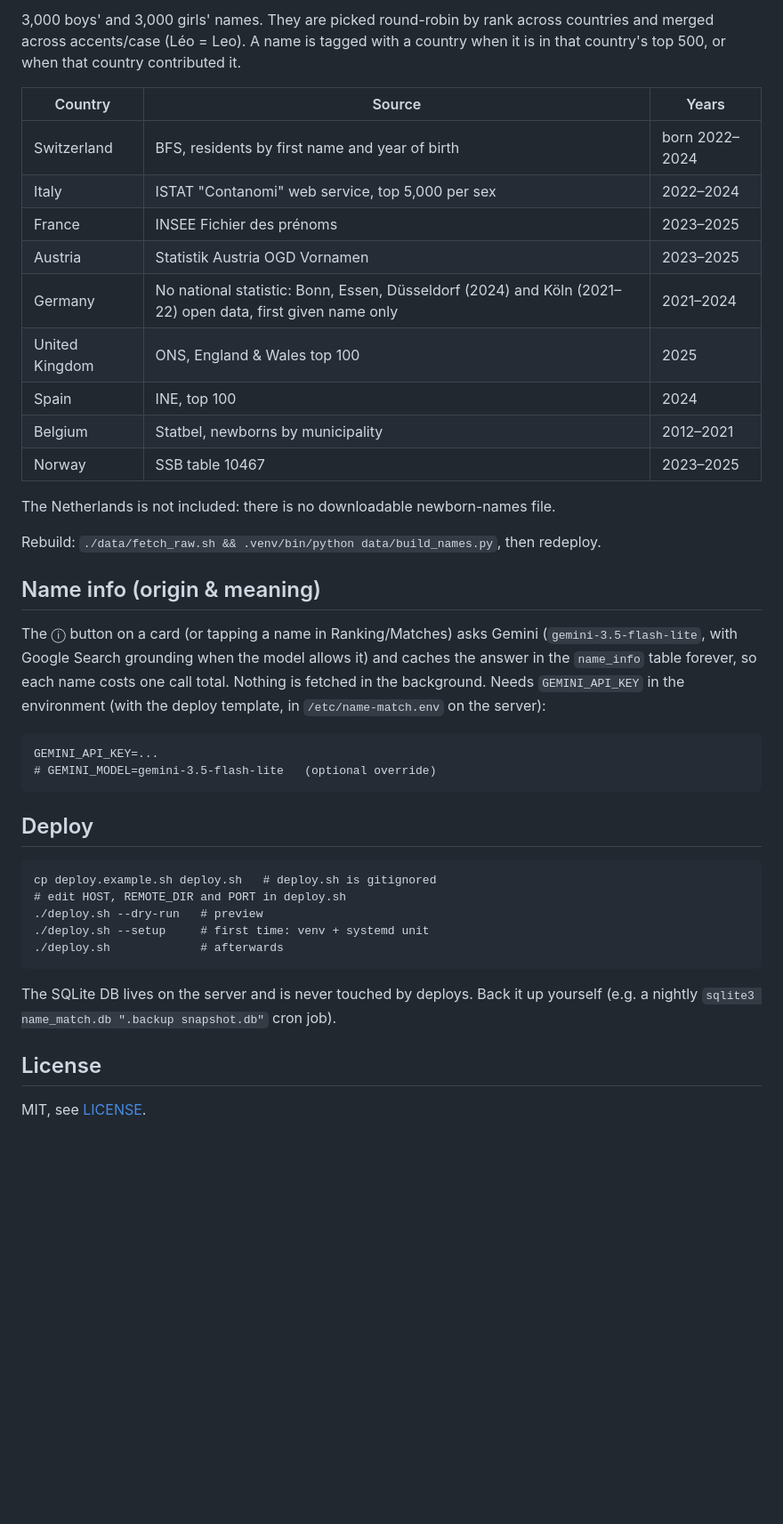
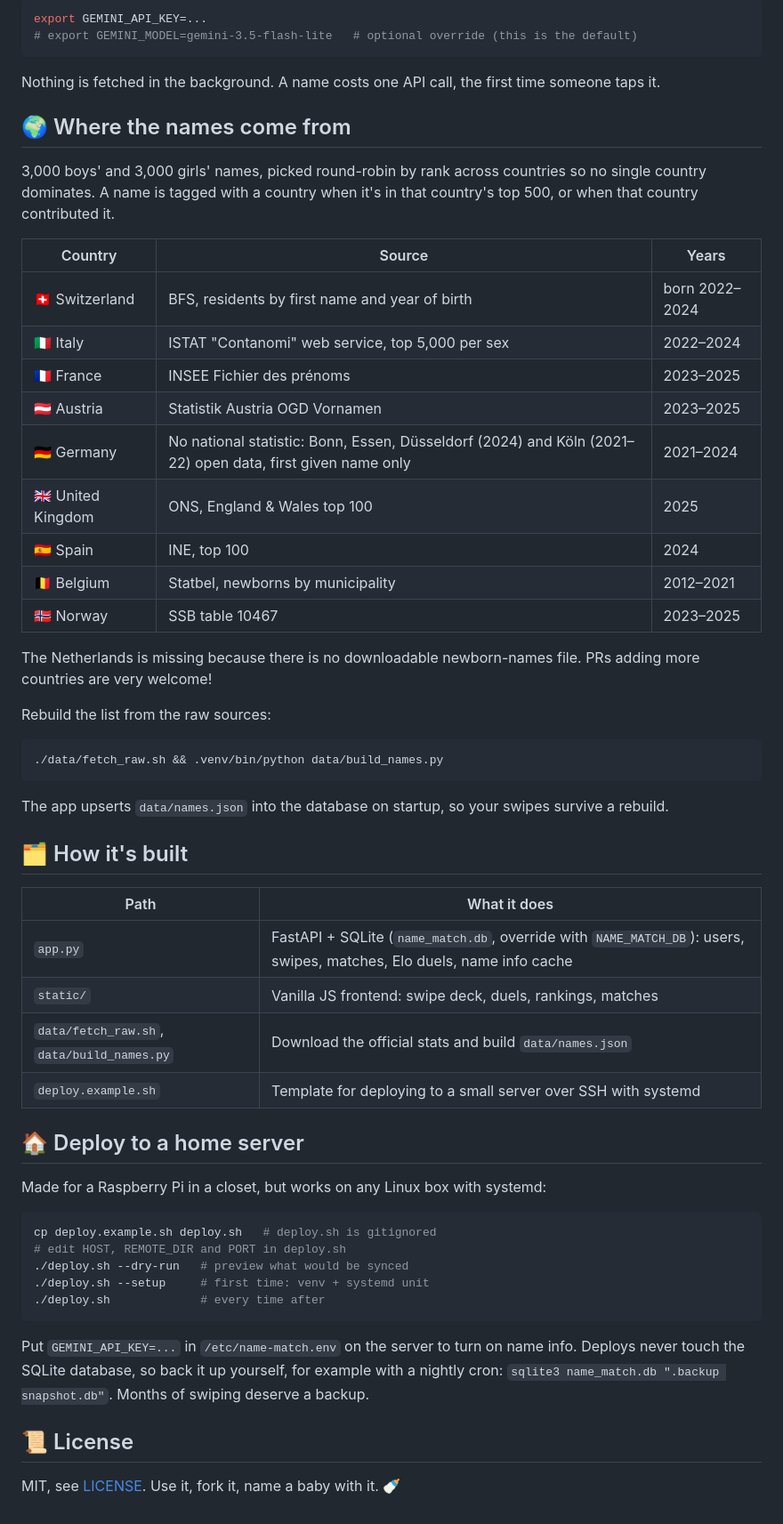
Before and after one commit to AlessioTonioni/name-swipe-match, a Markdown page: README.md, the part around one of its changes. Shown at 89% size. Drawn GitHub-style; blank space fills up the shorter version.

````diff
--- a/README.md
+++ b/README.md
@@ -29,50 +57,64 @@ Then open http://localhost:8090.
 
-3,000 boys' and 3,000 girls' names. They are picked round-robin by rank across countries
-and merged across accents/case (Léo = Leo). A name is tagged with a country when it is in
-that country's top 500, or when that country contributed it.
+```bash
+export GEMINI_API_KEY=...
+# export GEMINI_MODEL=gemini-3.5-flash-lite   # optional override (this is the default)
+```
+
+Nothing is fetched in the background. A name costs one API call, the first time someone taps it.
+
+## 🌍 Where the names come from
+
+3,000 boys' and 3,000 girls' names, picked round-robin by rank across countries so no
+single country dominates. A name is tagged with a country when it's in that country's
+top 500, or when that country contributed it.
 
 | Country | Source | Years |
 |---|---|---|
-| Switzerland | BFS, residents by first name and year of birth | born 2022–2024 |
-| Italy | ISTAT "Contanomi" web service, top 5,000 per sex | 2022–2024 |
-| France | INSEE Fichier des prénoms | 2023–2025 |
-| Austria | Statistik Austria OGD Vornamen | 2023–2025 |
-| Germany | No national statistic: Bonn, Essen, Düsseldorf (2024) and Köln (2021–22) open data, first given name only | 2021–2024 |
-| United Kingdom | ONS, England & Wales top 100 | 2025 |
-| Spain | INE, top 100 | 2024 |
-| Belgium | Statbel, newborns by municipality | 2012–2021 |
-| Norway | SSB table 10467 | 2023–2025 |
+| 🇨🇭 Switzerland | BFS, residents by first name and year of birth | born 2022–2024 |
+| 🇮🇹 Italy | ISTAT "Contanomi" web service, top 5,000 per sex | 2022–2024 |
+| 🇫🇷 France | INSEE Fichier des prénoms | 2023–2025 |
+| 🇦🇹 Austria | Statistik Austria OGD Vornamen | 2023–2025 |
+| 🇩🇪 Germany | No national statistic: Bonn, Essen, Düsseldorf (2024) and Köln (2021–22) open data, first given name only | 2021–2024 |
+| 🇬🇧 United Kingdom | ONS, England & Wales top 100 | 2025 |
+| 🇪🇸 Spain | INE, top 100 | 2024 |
+| 🇧🇪 Belgium | Statbel, newborns by municipality | 2012–2021 |
+| 🇳🇴 Norway | SSB table 10467 | 2023–2025 |
 
-The Netherlands is not included: there is no downloadable newborn-names file.
+The Netherlands is missing because there is no downloadable newborn-names file. PRs adding more countries are very welcome!
 
-Rebuild: `./data/fetch_raw.sh && .venv/bin/python data/build_names.py`, then redeploy.
+Rebuild the list from the raw sources:
 
-## Name info (origin & meaning)
-
-The ⓘ button on a card (or tapping a name in Ranking/Matches) asks Gemini
-(`gemini-3.5-flash-lite`, with Google Search grounding when the model allows it) and caches
-the answer in the `name_info` table forever, so each name costs one call total. Nothing is
-fetched in the background. Needs `GEMINI_API_KEY` in the environment (with the deploy template, in
-`/etc/name-match.env` on the server):
-
-```
-GEMINI_API_KEY=...
-# GEMINI_MODEL=gemini-3.5-flash-lite   (optional override)
+```bash
+./data/fetch_raw.sh && .venv/bin/python data/build_names.py
 ```
 
-## Deploy
+The app upserts `data/names.json` into the database on startup, so your swipes survive a rebuild.
 
-```
+## 🗂️ How it's built
+
+| Path | What it does |
+|---|---|
+| `app.py` | FastAPI + SQLite (`name_match.db`, override with `NAME_MATCH_DB`): users, swipes, matches, Elo duels, name info cache |
+| `static/` | Vanilla JS frontend: swipe deck, duels, rankings, matches |
+| `data/fetch_raw.sh`, `data/build_names.py` | Download the official stats and build `data/names.json` |
+| `deploy.example.sh` | Template for deploying to a small server over SSH with systemd |
+
+## 🏠 Deploy to a home server
+
+Made for a Raspberry Pi in a closet, but works on any Linux box with systemd:
+
+```bash
 cp deploy.example.sh deploy.sh   # deploy.sh is gitignored
 # edit HOST, REMOTE_DIR and PORT in deploy.sh
-./deploy.sh --dry-run   # preview
+./deploy.sh --dry-run   # preview what would be synced
 ./deploy.sh --setup     # first time: venv + systemd unit
-./deploy.sh             # afterwards
+./deploy.sh             # every time after
 ```
 
-The SQLite DB lives on the server and is never touched by deploys. Back it up yourself
-(e.g. a nightly `sqlite3 name_match.db ".backup snapshot.db"` cron job).
+Put `GEMINI_API_KEY=...` in `/etc/name-match.env` on the server to turn on name info.
+Deploys never touch the SQLite database, so back it up yourself, for example with a nightly cron:
+`sqlite3 name_match.db ".backup snapshot.db"`. Months of swiping deserve a backup.
 
-## License
+## 📜 License
 
-MIT, see [LICENSE](LICENSE).
+MIT, see [LICENSE](LICENSE). Use it, fork it, name a baby with it. 🍼
````
Also changed, not shown: other parts of README.md (+45 -17 lines), docs/hero.png (added).
